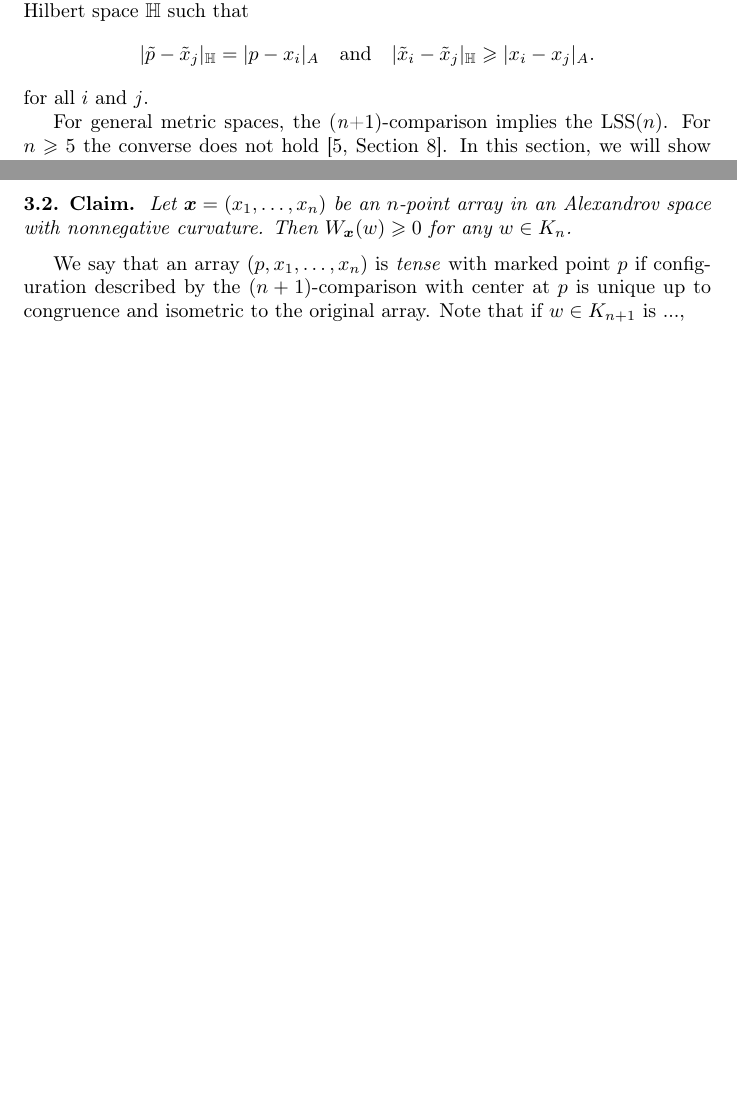
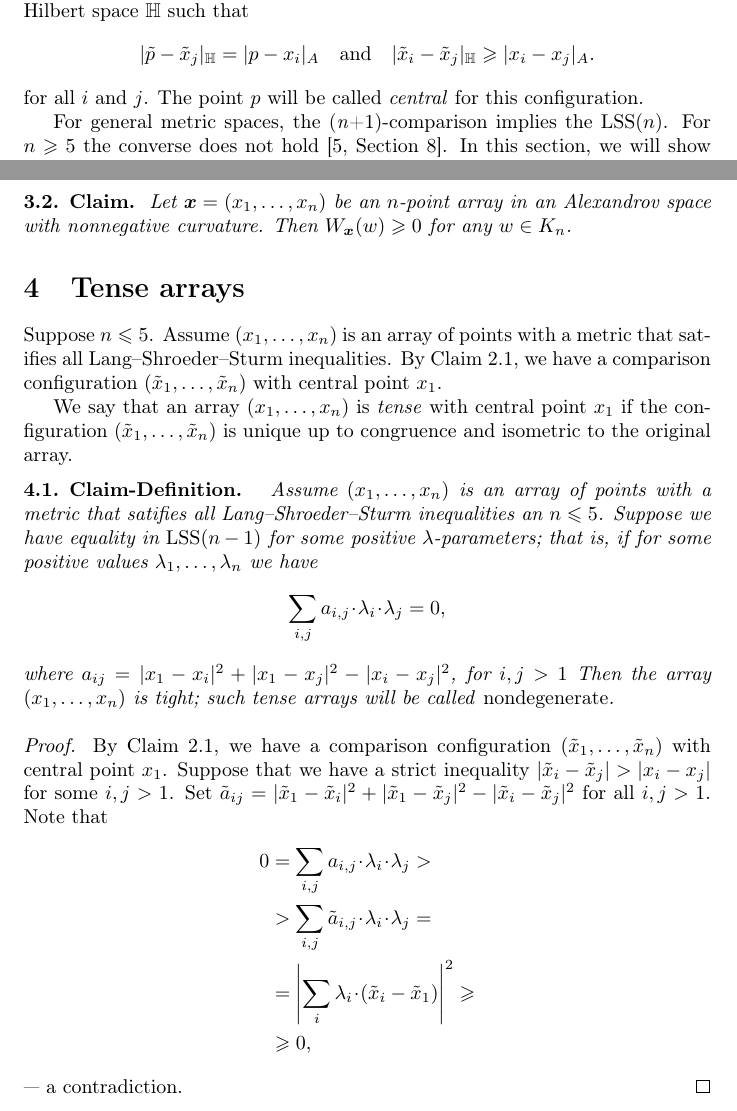
Before and after one commit to anton-petrunin/Toponogov-5, a LaTeX paper (5-CBB.tex): two parts of pages 2 and 4 of 15 before the commit and two parts of pages 2 and 4 of 16 after it, joined at a grey line, cut so that both start at the same text, the shorter picture padded with empty space. Compiled offline with pdfLaTeX.

Commit message:
невырожденные и тугие

```diff
--- a/5-CBB.tex
+++ b/5-CBB.tex
@@ -92,6 +92,7 @@ there is an array $\tilde p,\tilde x_1,\dots,\tilde x_n$ in a Hilbert space $\HH
 |\tilde x_i-\tilde x_j|_{\HH}\ge |x_i-x_j|_{A}.
 \]
 for all $i$ and $j$.
+The point $p$ will be called \emph{central} for this configuration.
 
 For general metric spaces, the (\textit{n}+1)-comparison implies the $\LSS(n)$.
 For $n\ge 5$ the converse does not hold \cite[Section 8]{lebedeva-petrunin-zolotov}.
@@ -198,8 +199,44 @@ Let $\bm{x}=(x_1,\dots,x_n)$ be an $n$-point array in an Alexandrov space with n
 Then $W_{\bm{x}}(w)\ge0$ for any $w\in K_n$.
 \end{thm}
 
-We say that an array $(p,x_1,\dots,x_n)$ is \emph{tense} with marked point $p$ if configuration described by the $(n+1)$-comparison with center at $p$ is unique up to congruence and isometric to the original array.
-Note that if $w\in K_{n+1}$ is ...,
+\section{Tense arrays}
+
+Suppose $n\le 5$.
+Assume $(x_1,\dots,x_n)$ is an array of points with a metric that satifies all Lang--Shroeder--Sturm inequalities.
+By Claim~\ref{clm:(4+1)=LSS(4)}, we have a comparison configuration
+$(\tilde x_1,\dots,\tilde x_n)$ with central point $x_1$.
+
+We say that an array $(x_1,\dots,x_n)$ is \emph{tense} with central point $x_1$ if the configuration $(\tilde x_1,\dots,\tilde x_n)$ is unique up to congruence and isometric to the original array.
+
+\begin{thm}{Claim-Definition}
+Assume $(x_1,\dots,x_n)$ is an array of points with a metric that satifies all Lang--Shroeder--Sturm inequalities an $n\le 5$.
+Suppose we have equality in $\LSS(n-1)$ for some positive $\lambda$-parameters;
+that is, if for some positive values $\lambda_1,\dots,\lambda_n$ we have
+\[\sum_{i,j}a_{i,j}\cdot \lambda_i\cdot\lambda_j= 0,\]
+where $a_{ij}=|x_1-x_i|^2+|x_1-x_j|^2-|x_i-x_j|^2$, for $i,j>1$
+Then the array $(x_1,\dots,x_n)$ is tight; such tense arrays will be called \emph{nondegenerate}.
+\end{thm}
+
+\parit{Proof.}
+By Claim~\ref{clm:(4+1)=LSS(4)}, we have a comparison configuration $(\tilde x_1,\dots,\tilde x_n)$ with central point $x_1$.
+Suppose that we have a strict inequality $|\tilde x_i-\tilde x_j|>| x_i- x_j|$ for some $i,j>1$.
+Set $\tilde a_{ij}=|\tilde x_1-\tilde x_i|^2+|\tilde x_1-\tilde x_j|^2-|\tilde x_i-\tilde x_j|^2$ for all $i,j>1$.
+Note that
+\begin{align*}
+0&=\sum_{i,j}a_{i,j}\cdot \lambda_i\cdot\lambda_j>
+\\
+&>\sum_{i,j}\tilde a_{i,j}\cdot \lambda_i\cdot\lambda_j=
+\\
+&=\left|\sum_i\lambda_i\cdot (\tilde x_i-\tilde x_1)\right|^2\ge
+\\
+&\ge0,
+\end{align*}
+--- a contradiction.
+\qeds
+
+
+???
+
 
 
 Assume $n=5$ and $W_{\bm{x}}(w)=0$ for some $w\in K_5$.
```
Also changed, not shown: 5-CBB.tex (2 more changed lines).
